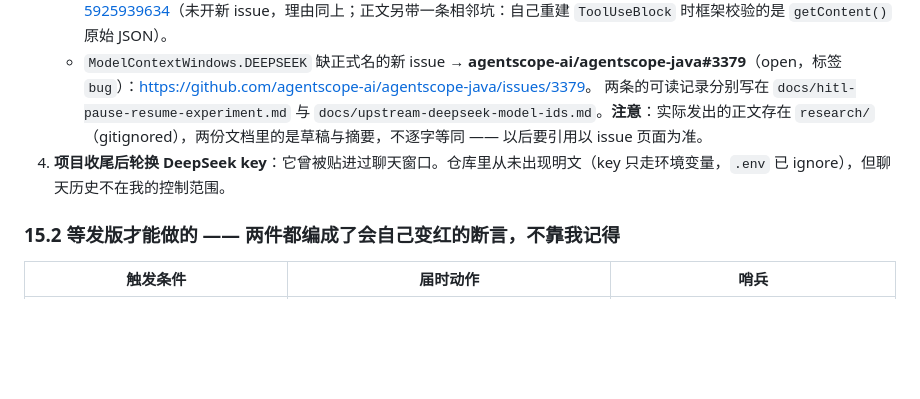
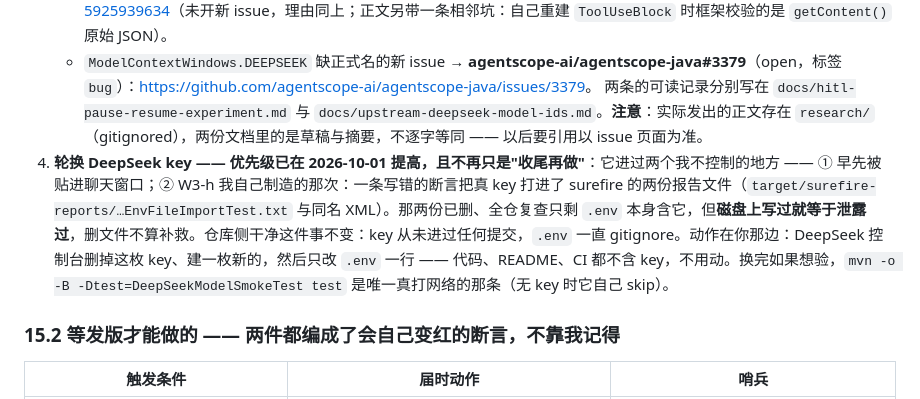
Before and after one commit to hejian900625/game-nl2sql-agent, a Markdown page: PLAN.md, the part around the change. Rendered like a GitHub page; blank space fills up the shorter version.

Commit message:
docs: 把 DeepSeek key 的轮换从收尾再做提级 —— 它进过两个我不控制的地方

```diff
--- a/PLAN.md
+++ b/PLAN.md
@@ -420,7 +420,7 @@ tools/
    - #3096 的复现确认评论 → <https://github.com/agentscope-ai/agentscope-java/issues/3096#issuecomment-5925939634>（未开新 issue，理由同上；正文另带一条相邻坑：自己重建 `ToolUseBlock` 时框架校验的是 `getContent()` 原始 JSON）。
    - `ModelContextWindows.DEEPSEEK` 缺正式名的新 issue → **agentscope-ai/agentscope-java#3379**（open，标签 `bug`）：<https://github.com/agentscope-ai/agentscope-java/issues/3379>。
    两条的可读记录分别写在 `docs/hitl-pause-resume-experiment.md` 与 `docs/upstream-deepseek-model-ids.md`。**注意**：实际发出的正文存在 `research/`（gitignored），两份文档里的是草稿与摘要，不逐字等同 —— 以后要引用以 issue 页面为准。
-4. **项目收尾后轮换 DeepSeek key**：它曾被贴进过聊天窗口。仓库里从未出现明文（key 只走环境变量，`.env` 已 ignore），但聊天历史不在我的控制范围。
+4. **轮换 DeepSeek key —— 优先级已在 2026-10-01 提高，且不再只是"收尾再做"**：它进过两个我不控制的地方 —— ① 早先被贴进聊天窗口；② W3-h 我自己制造的那次：一条写错的断言把真 key 打进了 surefire 的两份报告文件（`target/surefire-reports/…EnvFileImportTest.txt` 与同名 XML）。那两份已删、全仓复查只剩 `.env` 本身含它，但**磁盘上写过就等于泄露过**，删文件不算补救。仓库侧干净这件事不变：key 从未进过任何提交，`.env` 一直 gitignore。动作在你那边：DeepSeek 控制台删掉这枚 key、建一枚新的，然后只改 `.env` 一行 —— 代码、README、CI 都不含 key，不用动。换完如果想验，`mvn -o -B -Dtest=DeepSeekModelSmokeTest test` 是唯一真打网络的那条（无 key 时它自己 skip）。
 
 ### 15.2 等发版才能做的 —— 两件都编成了会自己变红的断言，不靠我记得
 
```
